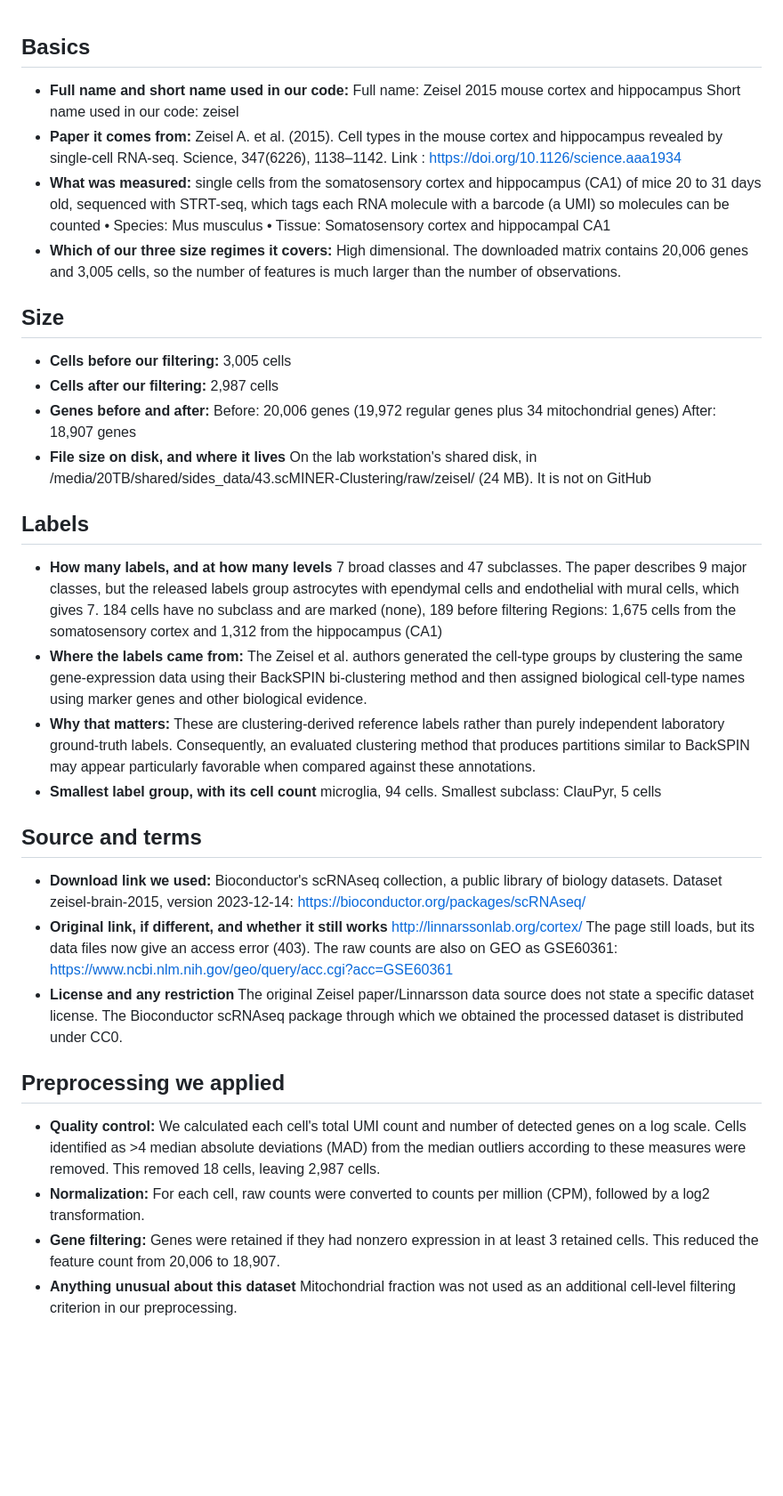
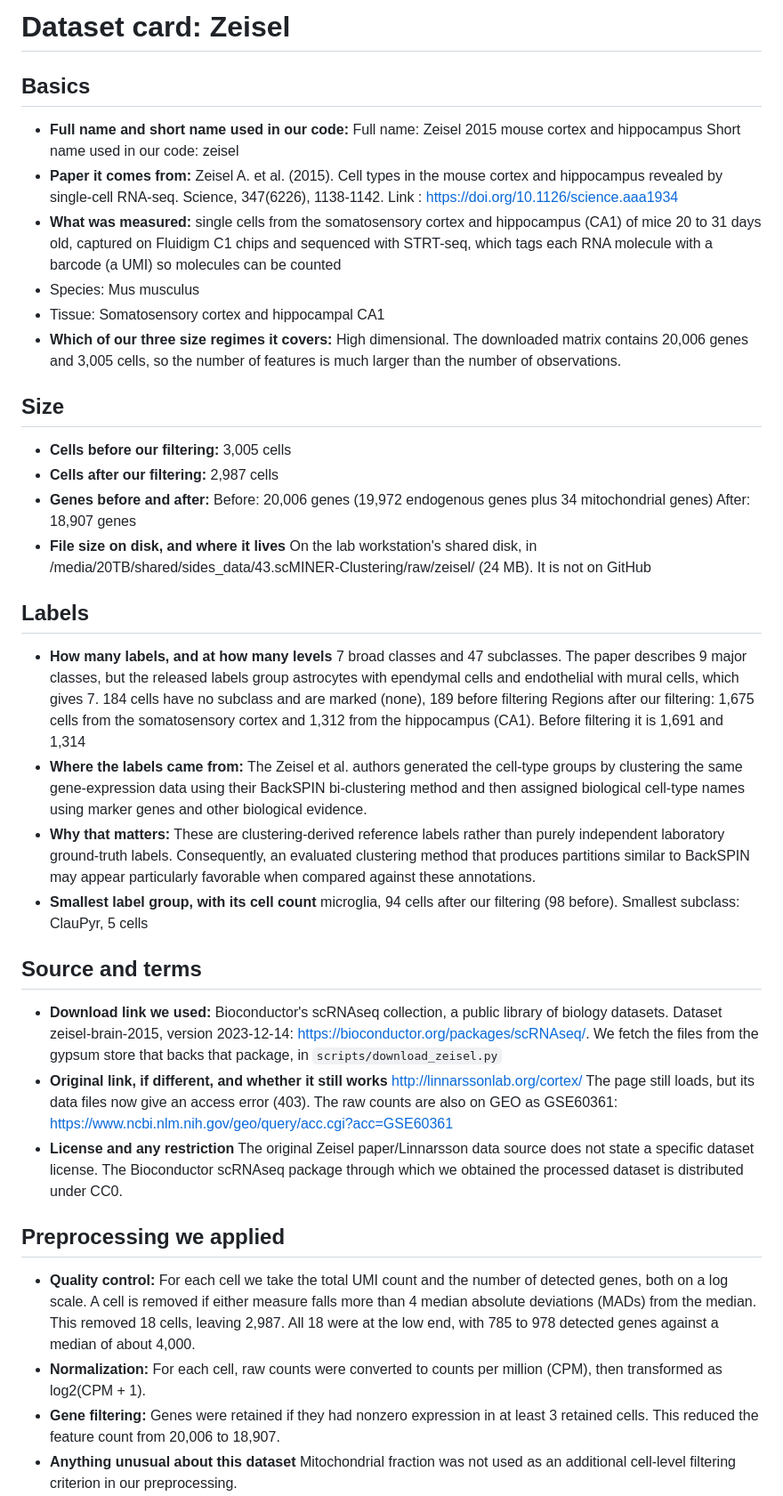
Before and after one commit to utshabkg/scminer-clustering, a Markdown page: docs/dataset_cards/zeisel.md, the part around one of its changes. Shown at 89% size. GitHub-like rendering; blank space fills up the shorter version.

Commit message:
Zeisel card: correct the 2,903 cell claim and label the post-QC counts
The 2,903 cells belong to the scMINER authors' processed input, not to Zeisel
et al., who analyzed all 3,005. Verified the overlap with our own 2,987: 2,888
shared, 15 of theirs dropped, 99 kept that they left out. Also marks which
counts are post-QC, writes log2(CPM + 1), and adds the C1 capture step.

Co-Authored-By: Claude Opus 5 <noreply@anthropic.com>

```diff
--- a/docs/dataset_cards/zeisel.md
+++ b/docs/dataset_cards/zeisel.md
@@ -1,13 +1,15 @@
+# Dataset card: Zeisel
+
 ## Basics
 
 - **Full name and short name used in our code:**
     Full name: Zeisel 2015 mouse cortex and hippocampus
     Short name used in our code: zeisel
-- **Paper it comes from:** Zeisel A. et al. (2015). Cell types in the mouse cortex and hippocampus revealed by single-cell RNA-seq. Science, 347(6226), 1138–1142.
+- **Paper it comes from:** Zeisel A. et al. (2015). Cell types in the mouse cortex and hippocampus revealed by single-cell RNA-seq. Science, 347(6226), 1138-1142.
 Link : https://doi.org/10.1126/science.aaa1934
-- **What was measured:** single cells from the somatosensory cortex and hippocampus (CA1) of mice 20 to 31 days old, sequenced with STRT-seq, which tags each RNA molecule with a barcode (a UMI) so molecules can be counted
-•	Species: Mus musculus
-•	Tissue: Somatosensory cortex and hippocampal CA1
+- **What was measured:** single cells from the somatosensory cortex and hippocampus (CA1) of mice 20 to 31 days old, captured on Fluidigm C1 chips and sequenced with STRT-seq, which tags each RNA molecule with a barcode (a UMI) so molecules can be counted
+- Species: Mus musculus
+- Tissue: Somatosensory cortex and hippocampal CA1
 - **Which of our three size regimes it covers:** High dimensional. The downloaded matrix contains 20,006 genes and 3,005 cells, so the number of features is much larger than the number of observations.
 
 ## Size
@@ -15,7 +17,7 @@ Link : https://doi.org/10.1126/science.aaa1934
 - **Cells before our filtering:** 3,005 cells
 - **Cells after our filtering:** 2,987 cells
 - **Genes before and after:**
-    Before: 20,006 genes (19,972 regular genes plus 34 mitochondrial genes)
+    Before: 20,006 genes (19,972 endogenous genes plus 34 mitochondrial genes)
     After: 18,907 genes
 - **File size on disk, and where it lives** On the lab workstation's shared disk, in /media/20TB/shared/sides_data/43.scMINER-Clustering/raw/zeisel/ (24 MB). It is not on GitHub
 
@@ -23,21 +25,21 @@ Link : https://doi.org/10.1126/science.aaa1934
 
 - **How many labels, and at how many levels** 7 broad classes and 47 subclasses. The paper describes 9 major classes, but the released labels group astrocytes with ependymal cells and endothelial with mural cells, which gives 7.
   184 cells have no subclass and are marked (none), 189 before filtering
-  Regions: 1,675 cells from the somatosensory cortex and 1,312 from the hippocampus (CA1)
+  Regions after our filtering: 1,675 cells from the somatosensory cortex and 1,312 from the hippocampus (CA1). Before filtering it is 1,691 and 1,314
 - **Where the labels came from:** The Zeisel et al. authors generated the cell-type groups by clustering the same gene-expression data using their BackSPIN bi-clustering method and then assigned biological cell-type names using marker genes and other biological evidence.
 - **Why that matters:** These are clustering-derived reference labels rather than purely independent laboratory ground-truth labels. Consequently, an evaluated clustering method that produces partitions similar to BackSPIN may appear particularly favorable when compared against these annotations.
-- **Smallest label group, with its cell count** microglia, 94 cells. Smallest subclass: ClauPyr, 5 cells
+- **Smallest label group, with its cell count** microglia, 94 cells after our filtering (98 before). Smallest subclass: ClauPyr, 5 cells
 
 ## Source and terms
 
-- **Download link we used:** Bioconductor's scRNAseq collection, a public library of biology datasets. Dataset zeisel-brain-2015, version 2023-12-14: https://bioconductor.org/packages/scRNAseq/
+- **Download link we used:** Bioconductor's scRNAseq collection, a public library of biology datasets. Dataset zeisel-brain-2015, version 2023-12-14: https://bioconductor.org/packages/scRNAseq/. We fetch the files from the gypsum store that backs that package, in `scripts/download_zeisel.py`
 - **Original link, if different, and whether it still works** http://linnarssonlab.org/cortex/ The page still loads, but its data files now give an access error (403). The raw counts are also on GEO as GSE60361: https://www.ncbi.nlm.nih.gov/geo/query/acc.cgi?acc=GSE60361
 - **License and any restriction** The original Zeisel paper/Linnarsson data source does not state a specific dataset license. The Bioconductor scRNAseq package through which we obtained the processed dataset is distributed under CC0.
 
 ## Preprocessing we applied
 
-- **Quality control:** We calculated each cell's total UMI count and number of detected genes on a log scale. Cells identified as >4 median absolute deviations (MAD) from the median outliers according to these measures were removed. This removed 18 cells, leaving 2,987 cells.
-- **Normalization:** For each cell, raw counts were converted to counts per million (CPM), followed by a log2 transformation.
+- **Quality control:** For each cell we take the total UMI count and the number of detected genes, both on a log scale. A cell is removed if either measure falls more than 4 median absolute deviations (MADs) from the median. This removed 18 cells, leaving 2,987. All 18 were at the low end, with 785 to 978 detected genes against a median of about 4,000.
+- **Normalization:** For each cell, raw counts were converted to counts per million (CPM), then transformed as log2(CPM + 1).
 - **Gene filtering:** Genes were retained if they had nonzero expression in at least 3 retained cells. This reduced the feature count from 20,006 to 18,907.
 - **Anything unusual about this dataset** Mitochondrial fraction was not used as an additional cell-level filtering criterion in our preprocessing.
 
```
Also changed, not shown: other parts of docs/dataset_cards/zeisel.md (+1 -1 lines).
